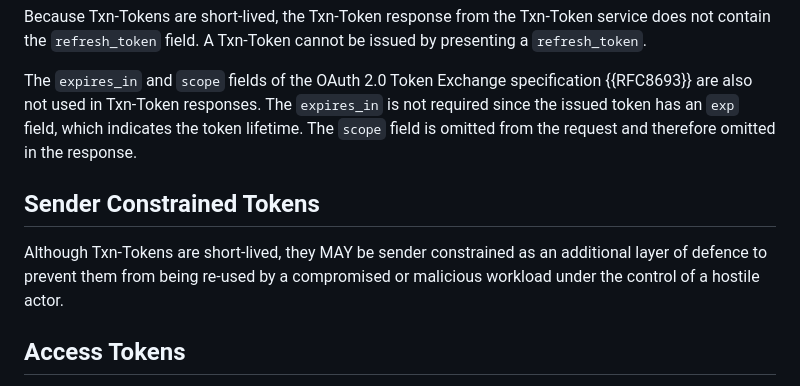
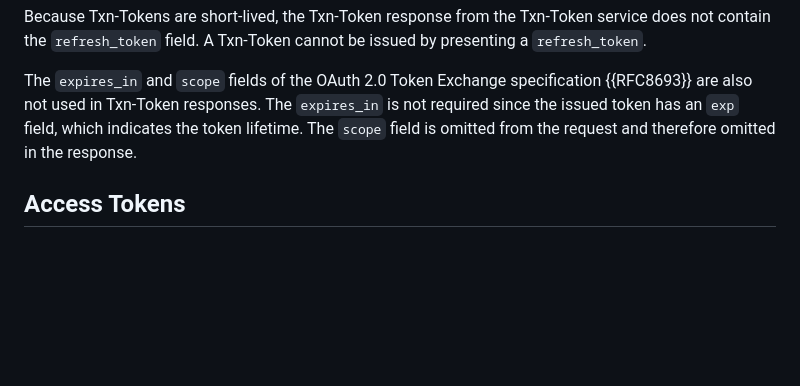
Before and after one commit to oauth-wg/oauth-transaction-tokens, a Markdown page: draft-ietf-oauth-transaction-tokens.md, the part around the change. Drawn GitHub-style; blank space fills up the shorter version.

Commit message:
removed sender constrained text as discussed on 12/08

```diff
--- a/draft-ietf-oauth-transaction-tokens.md
+++ b/draft-ietf-oauth-transaction-tokens.md
@@ -500,9 +500,6 @@ Because Txn-Tokens are short-lived, the Txn-Token response from the Txn-Token se
 
 The `expires_in` and `scope` fields of the OAuth 2.0 Token Exchange specification {{RFC8693}} are also not used in Txn-Token responses. The `expires_in` is not required since the issued token has an `exp` field, which indicates the token lifetime. The `scope` field is omitted from the request and therefore omitted in the response.
 
-## Sender Constrained Tokens
-Although Txn-Tokens are short-lived, they MAY be sender constrained as an additional layer of defence to prevent them from being re-used by a compromised or malicious workload under the control of a hostile actor.
-
 ## Access Tokens
 When creating Txn-Tokens, the Txn-Token MUST NOT contain the Access Token presented to the external endpoint. If an Access Token is included in a Txn-Token, an attacker may extract the Access Token from the Txn-Token, and replay it to any Resource Server that can accept that Access Token. Txn-Token expiry does not protect against this attack since the Access Token may remain valid even after the Txn-Token has expired.
 
```
